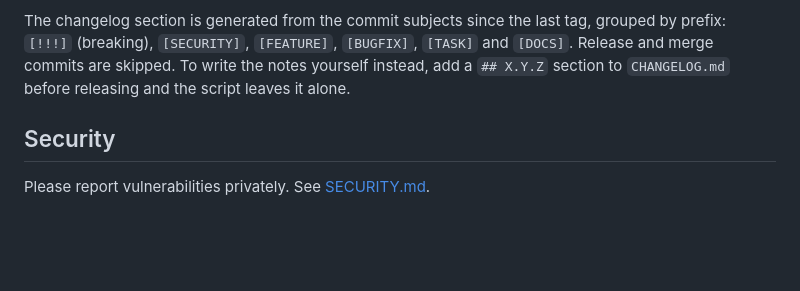
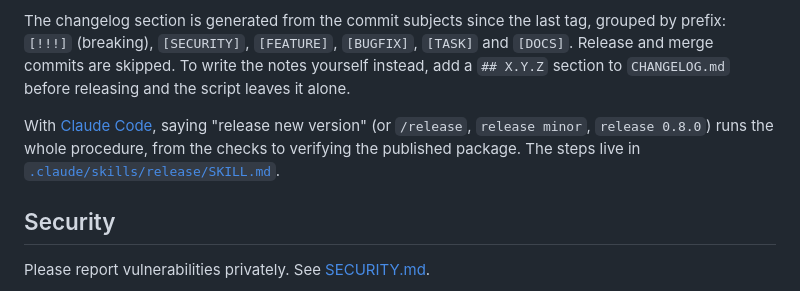
Before and after one commit to rafu1987/razorbox, a Markdown page: README.md, the part around the change. Drawn GitHub-style; blank space fills up the shorter version.

Commit message:
[TASK] Add a Claude Code release skill
Saying "release new version" (or /release, release minor, release 0.8.0)
in Claude Code runs the documented release procedure: preconditions,
version bump, release:check, separate branch and tag push, watching the
Release workflow, and verifying npm and the GitHub release. It asks
before minor, major and first stable releases, and before pushing
unreviewed demo changes.

Co-Authored-By: Claude Opus 5.5 <noreply@anthropic.com>

```diff
--- a/README.md
+++ b/README.md
@@ -262,6 +262,8 @@ Releases are cut locally with [np](https://github.com/sindresorhus/np) and publi
 
 The changelog section is generated from the commit subjects since the last tag, grouped by prefix: `[!!!]` (breaking), `[SECURITY]`, `[FEATURE]`, `[BUGFIX]`, `[TASK]` and `[DOCS]`. Release and merge commits are skipped. To write the notes yourself instead, add a `## X.Y.Z` section to `CHANGELOG.md` before releasing and the script leaves it alone.
 
+With [Claude Code](https://claude.com/claude-code), saying "release new version" (or `/release`, `release minor`, `release 0.8.0`) runs the whole procedure, from the checks to verifying the published package. The steps live in [`.claude/skills/release/SKILL.md`](.claude/skills/release/SKILL.md).
+
 ## Security
 
 Please report vulnerabilities privately. See [SECURITY.md](SECURITY.md).
```
Also changed, not shown: 1 other file.
